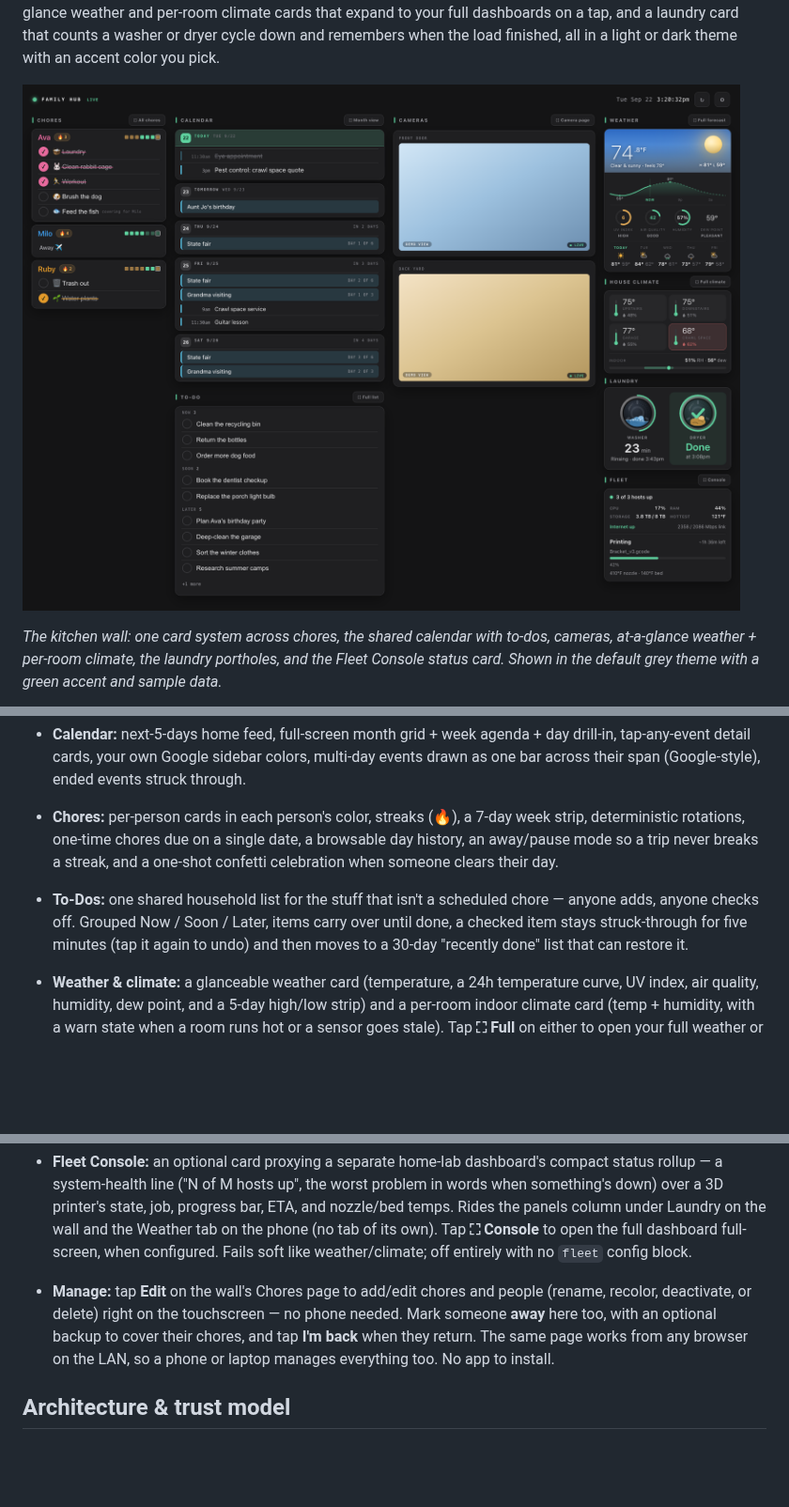
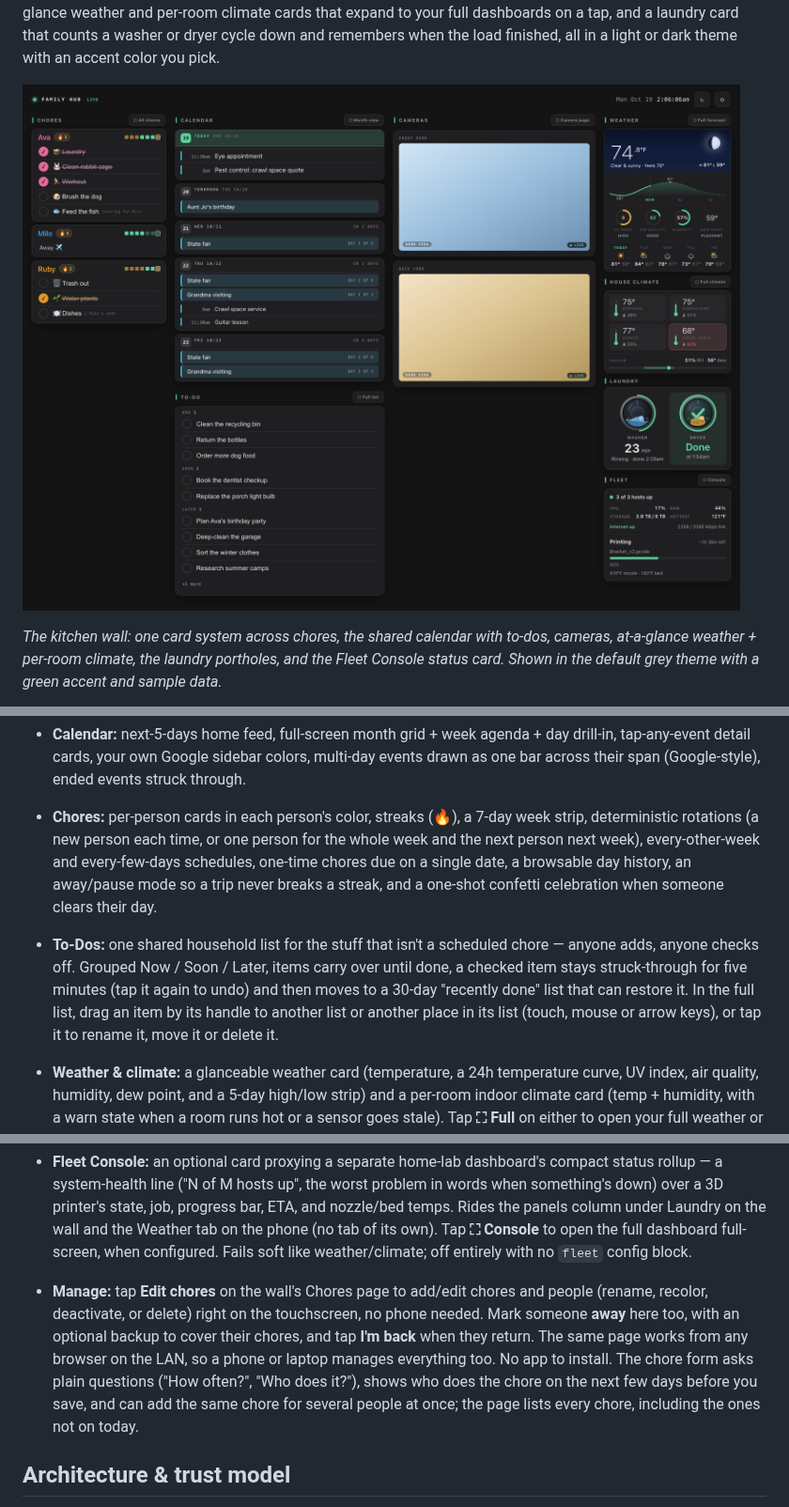
Before and after one commit to drench44/family-hub, a Markdown page: README.md, 3 parts joined by grey strips. Shown at 94% size. Drawn GitHub-style; pictures changed too: docs/hub.png; blank space fills up the shorter version.

```diff
--- a/README.md
+++ b/README.md
@@ -66,14 +66,18 @@ at one URL.
   multi-day events drawn as one bar across their span (Google-style), ended
   events struck through.
 - **Chores:** per-person cards in each person's color, streaks (🔥), a 7-day
-  week strip, deterministic rotations, one-time chores due on a single date, a
+  week strip, deterministic rotations (a new person each time, or one person
+  for the whole week and the next person next week), every-other-week and
+  every-few-days schedules, one-time chores due on a single date, a
   browsable day history, an away/pause mode so a trip never breaks a streak,
   and a one-shot confetti celebration when someone clears their day.
 - **To-Dos:** one shared household list for the stuff that isn't a scheduled
   chore — anyone adds, anyone checks off. Grouped Now / Soon / Later, items
   carry over until done, a checked item stays struck-through for five minutes
   (tap it again to undo) and then moves to a 30-day "recently done" list that
-  can restore it.
+  can restore it. In the full list, drag an item by its handle to another
+  list or another place in its list (touch, mouse or arrow keys), or tap it
+  to rename it, move it or delete it.
 - **Weather & climate:** a glanceable weather card (temperature, a 24h
   temperature curve, UV index, air quality, humidity, dew point, and a 5-day
   high/low strip) and a per-room indoor climate card (temp + humidity, with a
@@ -117,12 +121,15 @@ at one URL.
   Laundry on the wall and the Weather tab on the phone (no tab of its own).
   Tap **⛶ Console** to open the full dashboard full-screen, when configured.
   Fails soft like weather/climate; off entirely with no `fleet` config block.
-- **Manage:** tap **Edit** on the wall's Chores page to add/edit chores and
-  people (rename, recolor, deactivate, or delete) right on the touchscreen —
+- **Manage:** tap **Edit chores** on the wall's Chores page to add/edit chores
+  and people (rename, recolor, deactivate, or delete) right on the touchscreen,
   no phone needed. Mark someone **away** here too, with an optional backup to
   cover their chores, and tap **I'm back** when they return. The same page works
   from any browser on the LAN, so a phone or laptop manages everything too. No
-  app to install.
+  app to install. The chore form asks plain questions ("How often?", "Who
+  does it?"), shows who does the chore on the next few days before you save,
+  and can add the same chore for several people at once; the page lists
+  every chore, including the ones not on today.
 
 ## Architecture & trust model
 
```
Also changed, not shown: other parts of README.md (+6 -2 lines), CHANGELOG.md (+2 -0 lines), 8 other files.
